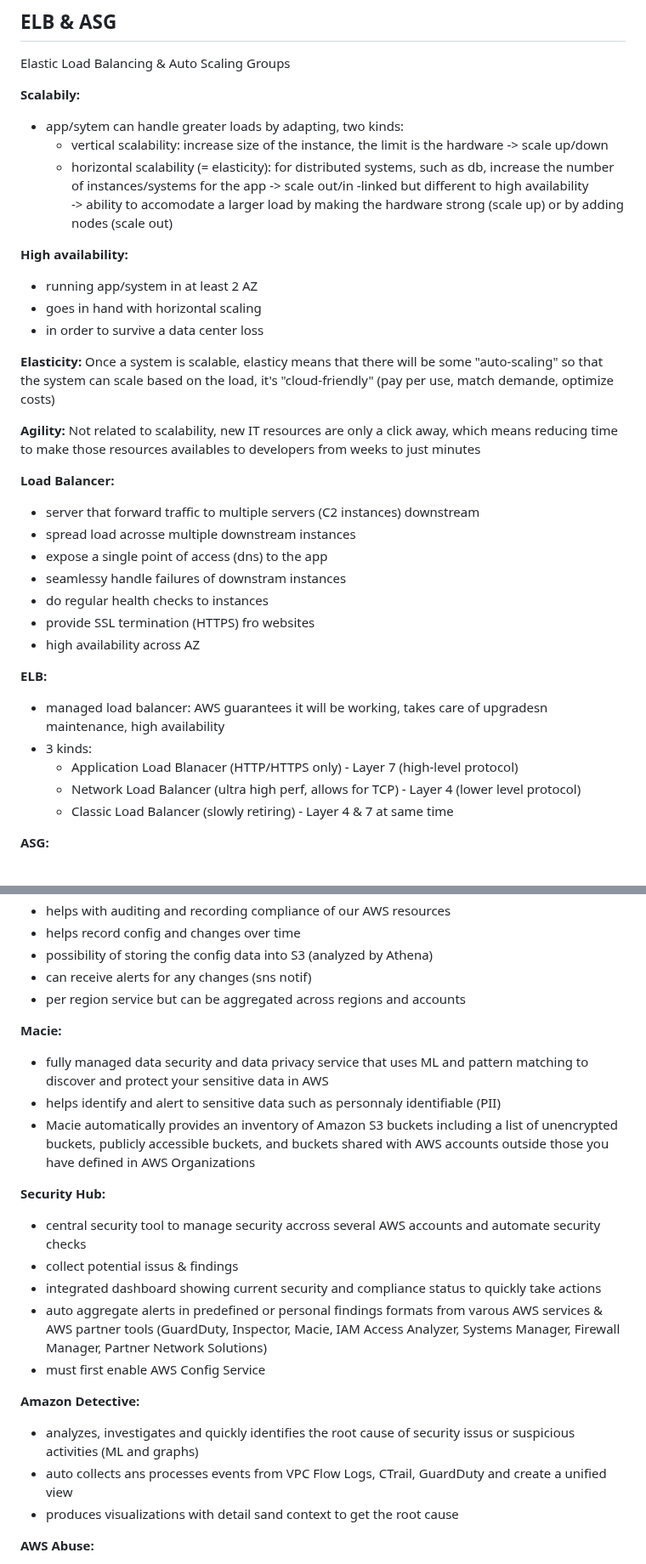
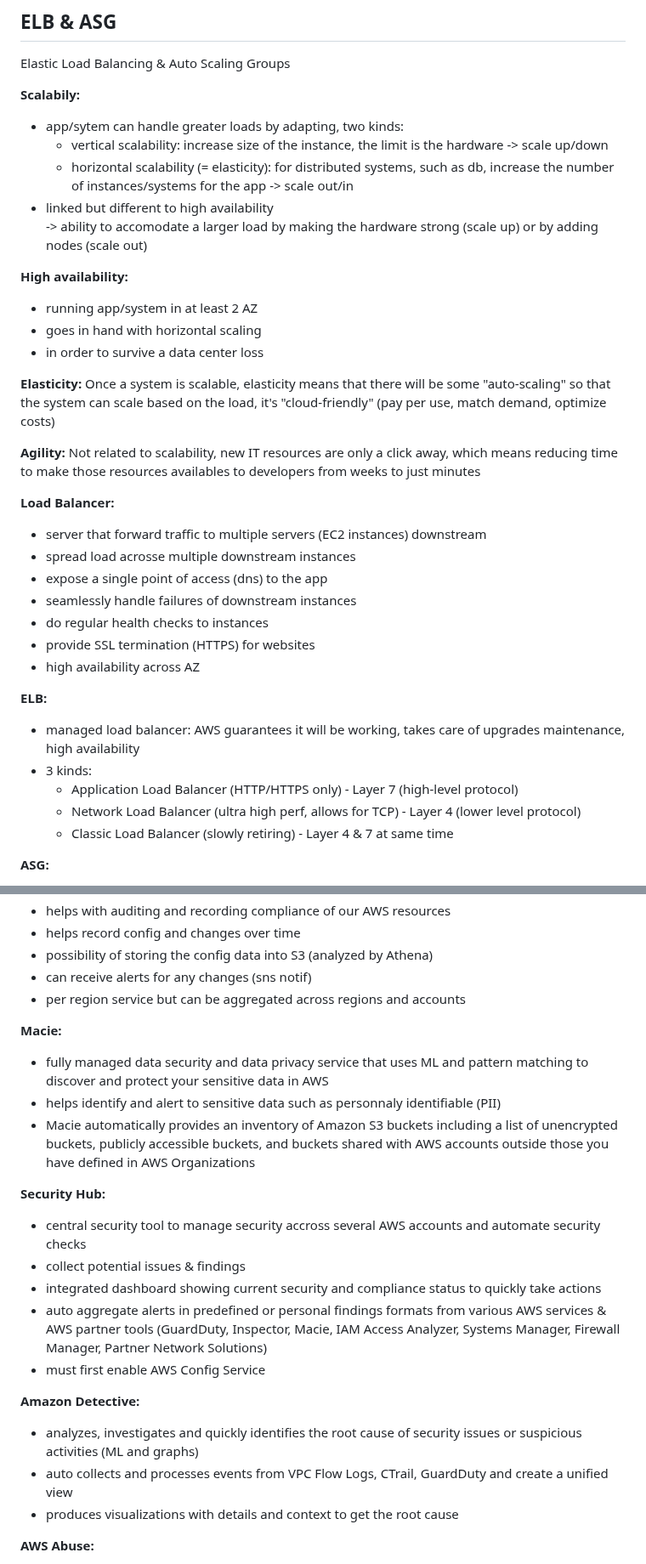
Before and after one commit to cindygraffin-pro/cloud-practitionner, a Markdown page: readme.md, 2 parts joined by grey strips. Shown at 85% size. Rendered like a GitHub page.

```diff
--- a/readme.md
+++ b/readme.md
@@ -379,33 +379,33 @@ Elastic Load Balancing & Auto Scaling Groups
 - app/sytem can handle greater loads by adapting, two kinds:
   - vertical scalability: increase size of the instance, the limit is the hardware -> scale up/down
   - horizontal scalability (= elasticity): for distributed systems, such as db, increase the number of instances/systems for the app -> scale out/in
--linked but different to high availability
+- linked but different to high availability
 -> ability to accomodate a larger load by making the hardware strong (scale up) or by adding nodes (scale out)
 
 **High availability:**
 - running app/system in at least 2 AZ
-- goes in  hand with horizontal scaling
+- goes in hand with horizontal scaling
 - in order to survive a data center loss
 
 **Elasticity:**
-Once a system is scalable, elasticy means that there will be some "auto-scaling" so that the system can scale based on the load, it's "cloud-friendly" (pay per use, match demande, optimize costs)
+Once a system is scalable, elasticity means that there will be some "auto-scaling" so that the system can scale based on the load, it's "cloud-friendly" (pay per use, match demand, optimize costs)
 
 **Agility:**
 Not related to scalability, new IT resources are only a click away, which means reducing time to make those resources availables to developers from weeks to just minutes
 
 **Load Balancer:**
-- server that forward traffic to multiple servers (C2 instances) downstream
+- server that forward traffic to multiple servers (EC2 instances) downstream
 - spread load acrosse multiple downstream instances
 - expose a single point of access (dns) to the app
-- seamlessy handle failures of downstram instances
+- seamlessly handle failures of downstream instances
 - do regular health checks to instances
-- provide SSL termination (HTTPS) fro websites
+- provide SSL termination (HTTPS) for websites
 - high availability across AZ
 
 **ELB:**
-- managed load balancer: AWS guarantees it will be working, takes care of upgradesn maintenance, high availability
+- managed load balancer: AWS guarantees it will be working, takes care of upgrades maintenance, high availability
 - 3 kinds:
-  - Application Load Blanacer (HTTP/HTTPS only) - Layer 7 (high-level protocol)
+  - Application Load Balancer (HTTP/HTTPS only) - Layer 7 (high-level protocol)
   - Network Load Balancer (ultra high perf, allows for TCP) - Layer 4 (lower level protocol)
   - Classic Load Balancer (slowly retiring) - Layer 4 & 7 at same time
 
@@ -1229,7 +1229,7 @@ There are two patterns of app communication:
 - helps with auditing and recording compliance of our AWS resources
 - helps record config and changes over time
 - possibility of storing the config data into S3 (analyzed by Athena)
-- can receive alerts for any changes  (sns notif)
+- can receive alerts for any changes (sns notif)
 - per region service but can be aggregated across regions and accounts
 
 **Macie:**
@@ -1239,15 +1239,15 @@ There are two patterns of app communication:
 
 **Security Hub:**
 - central security tool to manage security accross several AWS accounts and automate security checks
-- collect potential issus & findings
+- collect potential issues & findings
 - integrated dashboard showing current security and compliance status to quickly take actions
-- auto aggregate alerts in predefined or personal findings formats from varous AWS services & AWS partner tools (GuardDuty, Inspector, Macie, IAM Access Analyzer, Systems Manager, Firewall Manager, Partner Network Solutions)
+- auto aggregate alerts in predefined or personal findings formats from various AWS services & AWS partner tools (GuardDuty, Inspector, Macie, IAM Access Analyzer, Systems Manager, Firewall Manager, Partner Network Solutions)
 - must first enable AWS Config Service
 
 **Amazon Detective:**
-- analyzes, investigates and quickly identifies the root cause of security issus or suspicious activities (ML and graphs)
-- auto collects ans processes events from VPC Flow Logs, CTrail, GuardDuty and create a unified view
-- produces visualizations with detail sand context to get the root cause
+- analyzes, investigates and quickly identifies the root cause of security issues or suspicious activities (ML and graphs)
+- auto collects and processes events from VPC Flow Logs, CTrail, GuardDuty and create a unified view
+- produces visualizations with details and context to get the root cause
 
 **AWS Abuse:**
 - report suspected AWS resources used for abusive or illegal purpose
```
Also changed, not shown: other parts of readme.md (+143 -143 lines).
